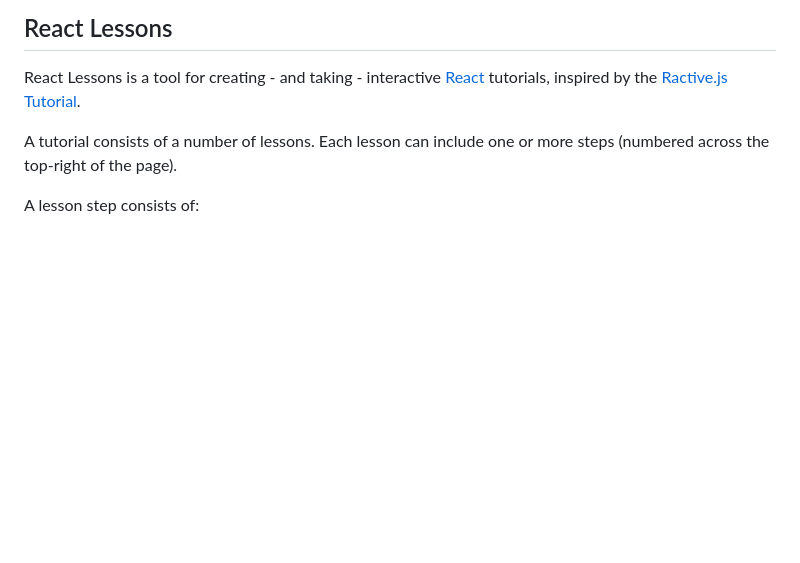
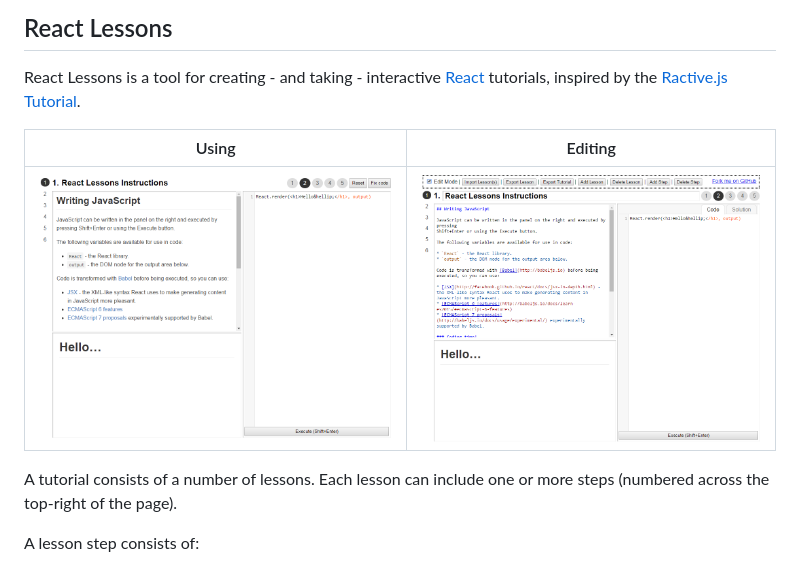
Before and after one commit to insin/react-lessons, a Markdown page: README.md, the part around the change. GitHub-like rendering; pictures changed too: screenshot-edit.png (added), screenshot-use.png (added); blank space fills up the shorter version.

Commit message:
Add screenshots to README

```diff
--- a/README.md
+++ b/README.md
@@ -1,6 +1,10 @@
 ## React Lessons
 
 React Lessons is a tool for creating - and taking - interactive [React](http://facebook.github.io/react/) tutorials, inspired by the [Ractive.js Tutorial](http://learn.ractivejs.org).
+
+| Using | Editing |
+|-------|---------|
+| ![Tutorial screenshot](screenshot-use.png) | ![Editing mode screenshot](screenshot-edit.png) |
 
 A tutorial consists of a number of lessons. Each lesson can include one or more steps (numbered across the top-right of the page).
 
```
